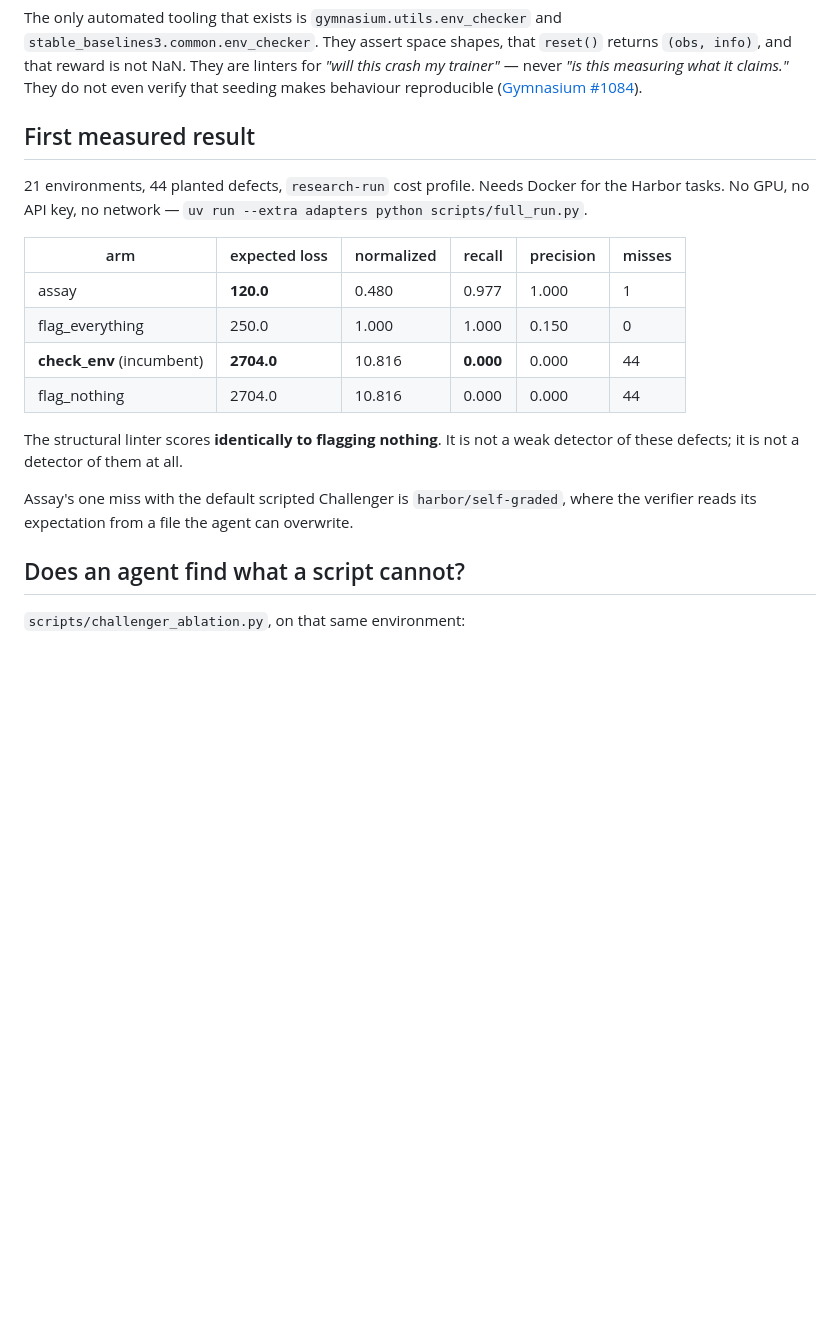
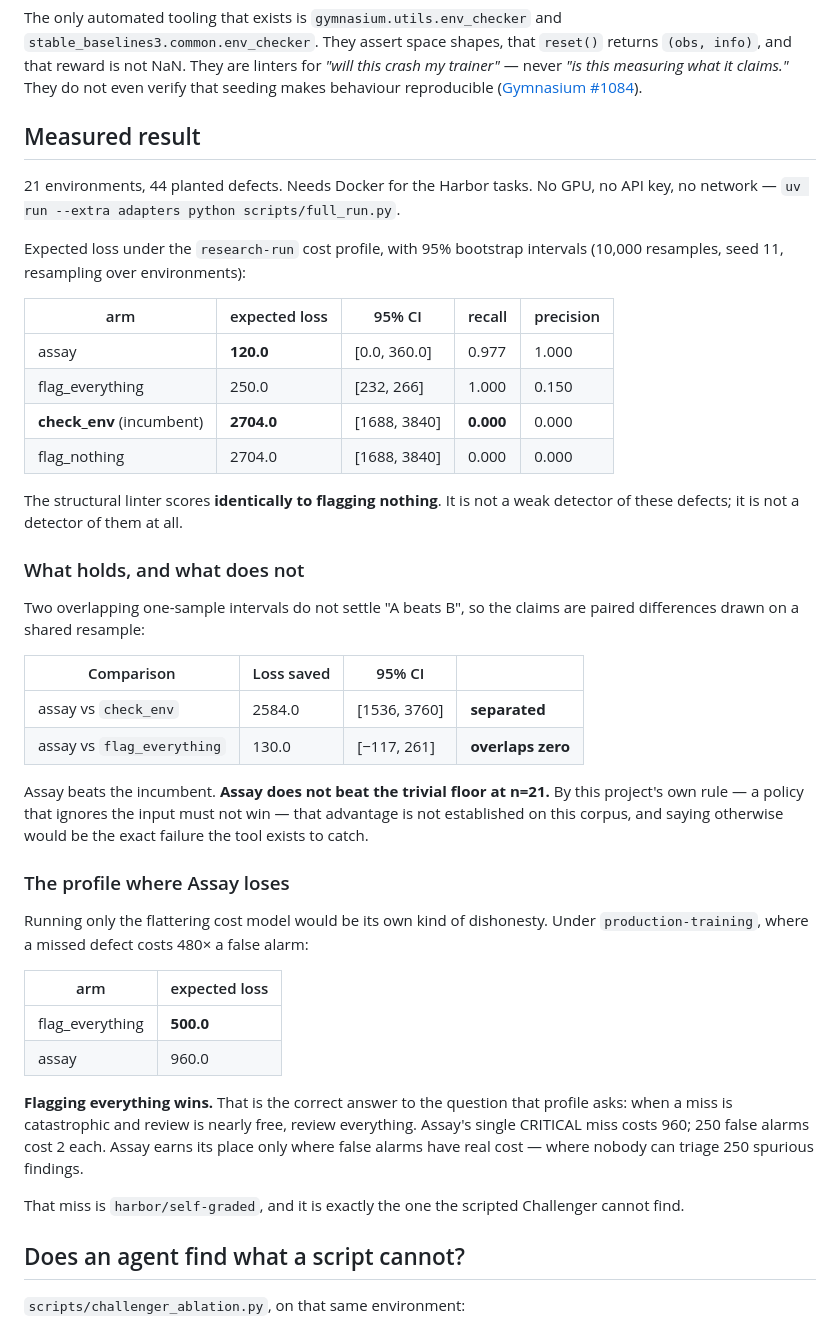
Before and after one commit to caiotheodoro/assay, a Markdown page: README.md, the part around the change. Rendered like a GitHub page; blank space fills up the shorter version.

Commit message:
docs: publish the intervals, including the two results that do not flatter
README now carries 95% bootstrap intervals on every number and paired
differences for every claim, plus two findings it would be easier to omit:

Assay does not beat the trivial floor at n=21 -- 130 [-117, 261], overlaps
zero. By this project's own rule that a policy ignoring the input must not win,
that advantage is not established on this corpus.

And under production-training, flag_everything (500) beats Assay (960).
Reporting only the flattering cost model would be its own kind of dishonesty.

Also restricted the prompted-challenger corpus run to the Harbor subset, with
the evidence for why that is not cherry-picking: the scripted challenger's only
miss across all 21 environments is harbor/self-graded, so a better challenger
provably cannot change the fixture results.

```diff
--- a/README.md
+++ b/README.md
@@ -32,25 +32,57 @@ for *"will this crash my trainer"* — never *"is this measuring what it
 claims."* They do not even verify that seeding makes behaviour reproducible
 ([Gymnasium #1084](https://github.com/Farama-Foundation/Gymnasium/issues/1084)).
 
-## First measured result
+## Measured result
 
-21 environments, 44 planted defects, `research-run` cost profile. Needs Docker
-for the Harbor tasks. No GPU, no API key, no network —
-`uv run --extra adapters python scripts/full_run.py`.
+21 environments, 44 planted defects. Needs Docker for the Harbor tasks. No GPU,
+no API key, no network — `uv run --extra adapters python scripts/full_run.py`.
 
-| arm | expected loss | normalized | recall | precision | misses |
-|---|---|---|---|---|---|
-| assay | **120.0** | 0.480 | 0.977 | 1.000 | 1 |
-| flag_everything | 250.0 | 1.000 | 1.000 | 0.150 | 0 |
-| **check_env** (incumbent) | **2704.0** | 10.816 | **0.000** | 0.000 | 44 |
-| flag_nothing | 2704.0 | 10.816 | 0.000 | 0.000 | 44 |
+Expected loss under the `research-run` cost profile, with 95% bootstrap
+intervals (10,000 resamples, seed 11, resampling over environments):
+
+| arm | expected loss | 95% CI | recall | precision |
+|---|---|---|---|---|
+| assay | **120.0** | [0.0, 360.0] | 0.977 | 1.000 |
+| flag_everything | 250.0 | [232, 266] | 1.000 | 0.150 |
+| **check_env** (incumbent) | **2704.0** | [1688, 3840] | **0.000** | 0.000 |
+| flag_nothing | 2704.0 | [1688, 3840] | 0.000 | 0.000 |
 
 The structural linter scores **identically to flagging nothing**. It is not a
 weak detector of these defects; it is not a detector of them at all.
 
-Assay's one miss with the default scripted Challenger is
-`harbor/self-graded`, where the verifier reads its expectation from a file the
-agent can overwrite.
+### What holds, and what does not
+
+Two overlapping one-sample intervals do not settle "A beats B", so the claims
+are paired differences drawn on a shared resample:
+
+| Comparison | Loss saved | 95% CI | |
+|---|---|---|---|
+| assay vs `check_env` | 2584.0 | [1536, 3760] | **separated** |
+| assay vs `flag_everything` | 130.0 | [−117, 261] | **overlaps zero** |
+
+Assay beats the incumbent. **Assay does not beat the trivial floor at n=21.**
+By this project's own rule — a policy that ignores the input must not win —
+that advantage is not established on this corpus, and saying otherwise would
+be the exact failure the tool exists to catch.
+
+### The profile where Assay loses
+
+Running only the flattering cost model would be its own kind of dishonesty.
+Under `production-training`, where a missed defect costs 480× a false alarm:
+
+| arm | expected loss |
+|---|---|
+| flag_everything | **500.0** |
+| assay | 960.0 |
+
+**Flagging everything wins.** That is the correct answer to the question that
+profile asks: when a miss is catastrophic and review is nearly free, review
+everything. Assay's single CRITICAL miss costs 960; 250 false alarms cost 2
+each. Assay earns its place only where false alarms have real cost — where
+nobody can triage 250 spurious findings.
+
+That miss is `harbor/self-graded`, and it is exactly the one the scripted
+Challenger cannot find.
 
 ## Does an agent find what a script cannot?
 
```
